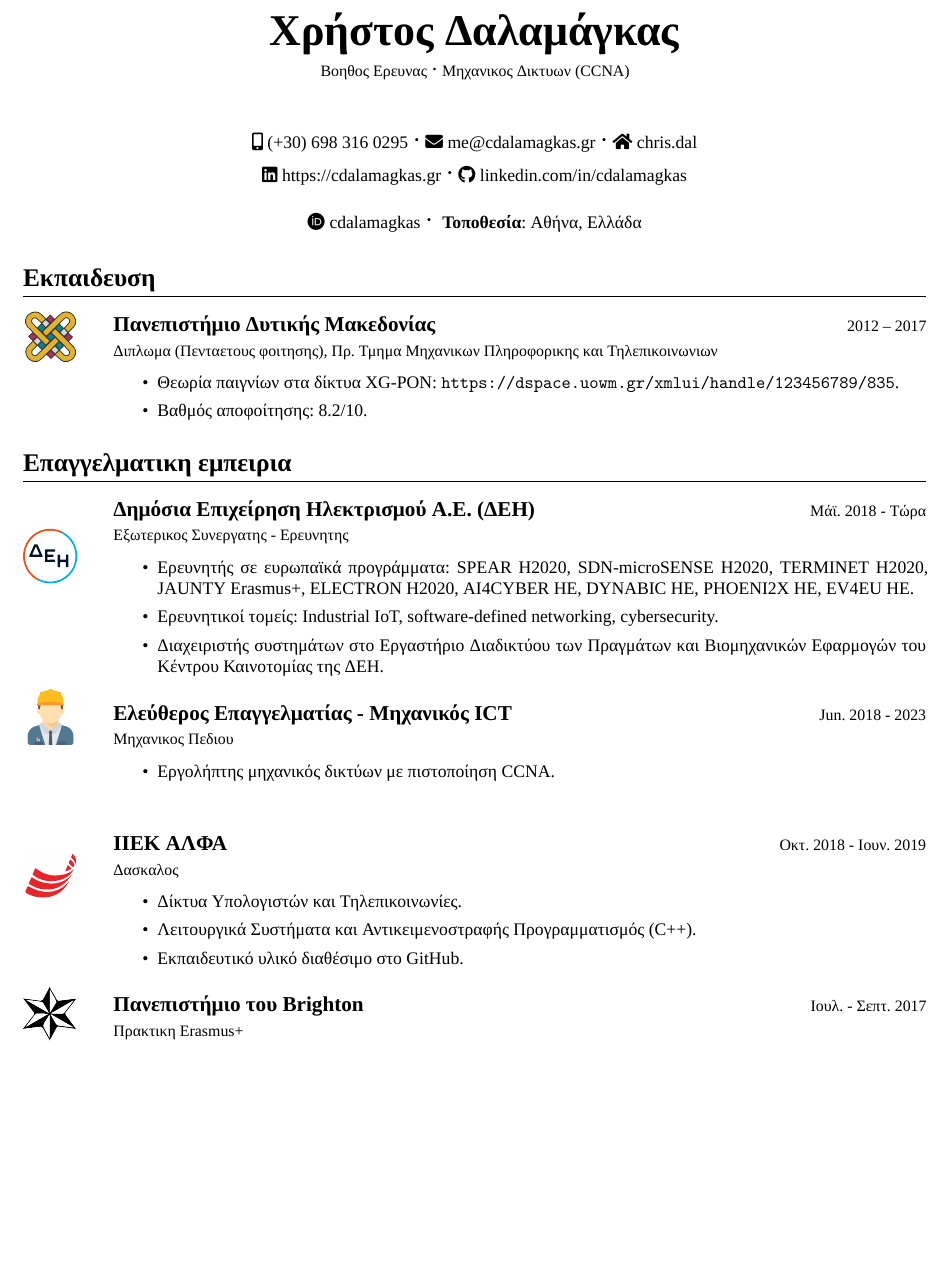
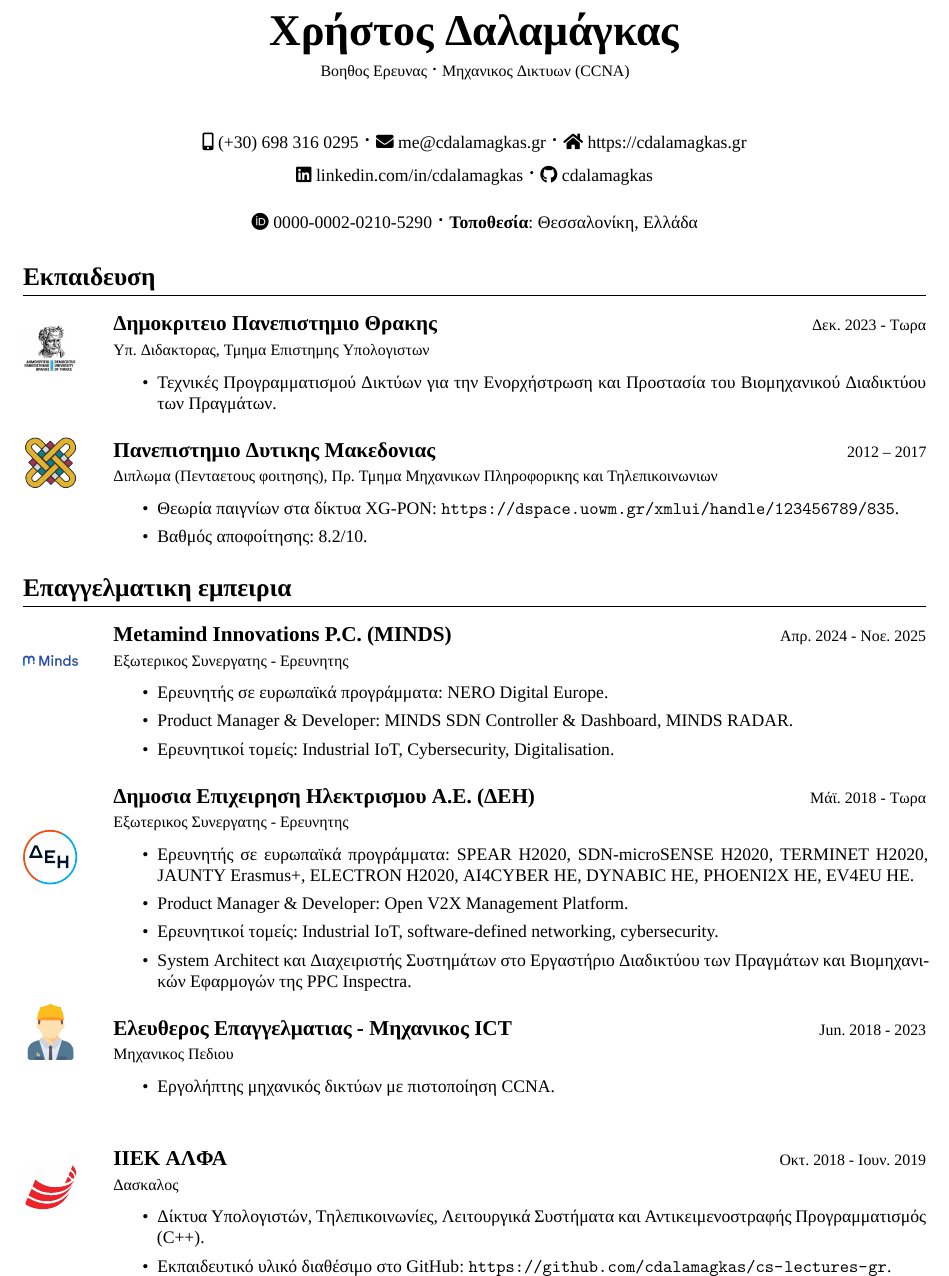
Before and after one commit to cdalamagkas/cv, a LaTeX CV (cv-gr.tex): part of page 1 of 2, cut so that both start at the same text, the shorter picture padded with empty space. Compiled offline with XeLaTeX; a missing font is replaced by an installed copy or a similar font.

Commit message:
update greek CV

```diff
--- a/cv-gr.tex
+++ b/cv-gr.tex
@@ -24,16 +24,24 @@
 	\thispagestyle{plain}
 	\begin{center}
 		\name{Χρήστος Δαλαμάγκας}{Βοηθος Ερευνας}{Μηχανικος Δικτυων (CCNA)}
-		\contact{(+30) 698 316 0295}{me@cdalamagkas.gr}{chris.dal}{https://cdalamagkas.gr}{linkedin.com/in/cdalamagkas}{cdalamagkas}{0000-0002-0210-5290}
+		\contact{(+30) 698 316 0295}{me@cdalamagkas.gr}{https://cdalamagkas.gr}{linkedin.com/in/cdalamagkas}{cdalamagkas}{0000-0002-0210-5290}
 		\centering
-		{\bf Τοποθεσία}: Αθήνα, Ελλάδα
+		{\bf Τοποθεσία}: Θεσσαλονίκη, Ελλάδα
 	\end{center}
 	%
 	%\vspace*{-0.5cm}
 	%
 	\section{Εκπαιδευση}
 
-	\begin{EntryDatedLogo}{Πανεπιστήμιο Δυτικής Μακεδονίας}{http://ece.uowm.gr}{2012 -- 2017}{Διπλωμα (Πενταετους φοιτησης), Πρ. Τμημα Μηχανικων Πληροφορικης και Τηλεπικοινωνιων}{-1.25cm}{uowm}{0.6}
+	\begin{EntryDatedLogo}{Δημοκριτειο Πανεπιστημιο Θρακης}{https://cs.duth.gr/}{Δεκ. 2023 - Τωρα}{Υπ. Διδακτορας, Τμημα Επιστημης Υπολογιστων}{-0.6cm}{duth}{0.6}
+		\begin{Itemize}
+			\item Τεχνικές Προγραμματισμού Δικτύων για την Ενορχήστρωση και Προστασία του Βιομηχανικού Διαδικτύου των Πραγμάτων.
+		\end{Itemize}
+	\end{EntryDatedLogo}
+
+	\vspace*{0.5cm}
+
+	\begin{EntryDatedLogo}{Πανεπιστημιο Δυτικης Μακεδονιας}{http://ece.uowm.gr}{2012 -- 2017}{Διπλωμα (Πενταετους φοιτησης), Πρ. Τμημα Μηχανικων Πληροφορικης και Τηλεπικοινωνιων}{-1.25cm}{uowm}{0.6}
 		\begin{Itemize}
 			%\item Recognized as integrated master degree (level 7 of EFQ) under government gazette 3987/14-9-2018
 			%\item Thesis title: "\textit{Design of Market Mechanism for Dynamic Bandwidth Allocation on XG-PON}".
@@ -43,18 +51,28 @@
 	\end{EntryDatedLogo}
 
 	\section{Επαγγελματικη εμπειρια}
-	\begin{EntryDatedLogo}{Δημόσια Επιχείρηση Ηλεκτρισμού Α.Ε. (ΔΕΗ)}{https://www.dei.gr/en}{Μάϊ. 2018 - Τώρα}{Εξωτερικος Συνεργατης - Ερευνητης}{-1.25cm}{dei}{0.6}
+	\begin{EntryDatedLogo}{Metamind Innovations P.C. (MINDS)}{https://metamind.gr/}{Απρ. 2024 - Νοε. 2025}{Εξωτερικος Συνεργατης - Ερευνητης}{-1.25cm}{minds}{0.6}
+		\begin{Itemize}
+			\item Ερευνητής σε ευρωπαϊκά προγράμματα: \href{https://metamind.gr/project/nero/}{NERO Digital Europe}.
+			\item Product Manager \& Developer: MINDS SDN Controller \& Dashboard, MINDS RADAR.
+			\item Ερευνητικοί τομείς: Industrial IoT, Cybersecurity, Digitalisation.
+		\end{Itemize}
+	\end{EntryDatedLogo}
+
+	\vspace*{0.5cm}
+
+	\begin{EntryDatedLogo}{Δημοσια Επιχειρηση Ηλεκτρισμου Α.Ε. (ΔΕΗ)}{https://www.dei.gr/en}{Μάϊ. 2018 - Τωρα}{Εξωτερικος Συνεργατης - Ερευνητης}{-1.25cm}{dei}{0.6}
 	\begin{Itemize}
 		\item Ερευνητής σε ευρωπαϊκά προγράμματα: \href{https://cordis.europa.eu/project/id/787011}{SPEAR H2020}, \href{https://cordis.europa.eu/project/id/833955}{SDN-microSENSE H2020}, \href{https://cordis.europa.eu/project/id/957406}{TERMINET H2020}, \href{https://www.jaunty.eu/}{JAUNTY Erasmus+}, \href{https://cordis.europa.eu/project/id/101021936}{ELECTRON H2020}, \href{https://cordis.europa.eu/project/id/101070450}{AI4CYBER HE}, \href{https://cordis.europa.eu/project/id/101070455}{DYNABIC HE}, \href{https://cordis.europa.eu/project/id/101070586}{PHOENI2X HE}, \href{https://cordis.europa.eu/project/id/101056765}{EV4EU HE}.
+		\item Product Manager \& Developer: \href{https://github.com/EV4EU/ov2xmp}{Open V2X Management Platform}.
 		\item Ερευνητικοί τομείς: Industrial IoT, software-defined networking, cybersecurity.
-		\item Διαχειριστής συστημάτων στο Εργαστήριο Διαδικτύου των Πραγμάτων και Βιομηχανικών Εφαρμογών του \href{https://innovationhub.dei.gr/el/}{Κέντρου Καινοτομίας της ΔΕΗ}.
-
+		\item System Architect και Διαχειριστής Συστημάτων στο Εργαστήριο Διαδικτύου των Πραγμάτων και Βιομηχανικών Εφαρμογών της \href{https://www.ppcgroup.com/en/ppc-inspectra/}{PPC Inspectra}.
 	\end{Itemize}
 	\end{EntryDatedLogo}
 
 	\vspace*{0.5cm}
 
-	\begin{EntryDatedLogo}{Ελεύθερος Επαγγελματίας - Μηχανικός ICT}{https://cdalamagkas.gr}{Jun. 2018 - 2023}{Μηχανικος Πεδιου}{-1cm}{engineer}{0.6}
+	\begin{EntryDatedLogo}{Ελευθερος Επαγγελματιας - Μηχανικος ICT}{https://cdalamagkas.gr}{Jun. 2018 - 2023}{Μηχανικος Πεδιου}{-1cm}{engineer}{0.6}
 		\begin{Itemize}
 			\item Εργολήπτης μηχανικός δικτύων με πιστοποίηση CCNA.
 		\end{Itemize}
@@ -74,19 +92,18 @@
 
 	\begin{EntryDatedLogo}{ΙΙΕΚ ΑΛΦΑ}{https://iekalfa.gr}{Οκτ. 2018 - Ιουν. 2019}{Δασκαλος}{-1cm}{alfa}{0.6}
 		\begin{Itemize}
-			\item Δίκτυα Υπολογιστών και Τηλεπικοινωνίες.
-			\item Λειτουργικά Συστήματα και Αντικειμενοστραφής Προγραμματισμός (C++).
-			\item Εκπαιδευτικό υλικό διαθέσιμο στο \href{https://github.com/cdalamagkas/cs-lectures-gr}{GitHub}.
+			\item Δίκτυα Υπολογιστών, Τηλεπικοινωνίες, Λειτουργικά Συστήματα και Αντικειμενοστραφής Προγραμματισμός (C++).
+			\item Εκπαιδευτικό υλικό διαθέσιμο στο GitHub: \url{https://github.com/cdalamagkas/cs-lectures-gr}.
 		\end{Itemize}
 	\end{EntryDatedLogo}
 
-	\vspace*{0.5cm}
-
-	\begin{EntryDatedLogo}{Πανεπιστήμιο του Brighton}{https://www.brighton.ac.uk}{Ιουλ. - Σεπτ. 2017}{Πρακτικη Erasmus+}{-0.45cm}{brighton}{0.6}
-	\end{EntryDatedLogo}
-
-	\vspace*{0.75cm}
-
+	%\vspace*{0.5cm}
+	%
+	%\begin{EntryDatedLogo}{Πανεπιστήμιο του Brighton}{https://www.brighton.ac.uk}{Ιουλ. - Σεπτ. 2017}{Πρακτικη Erasmus+}{-0.45cm}{brighton}{0.6}
+	%\end{EntryDatedLogo}
+	%
+	%\vspace*{0.75cm}
+	%
 	%\begin{EntryDatedLogo}{IntelliSolutions S.A}{http://intelli-corp.com}{Ιούλ. - Αυγ. 2016}{Μηχανικος Δικτυων και Συστηματων (Ασκουμενος)}{-0.4cm}{intelli}{0.75}
 	%\end{EntryDatedLogo}
 	%\newpage
```
Also changed, not shown: cv-gr.tex (18 more changed lines).
